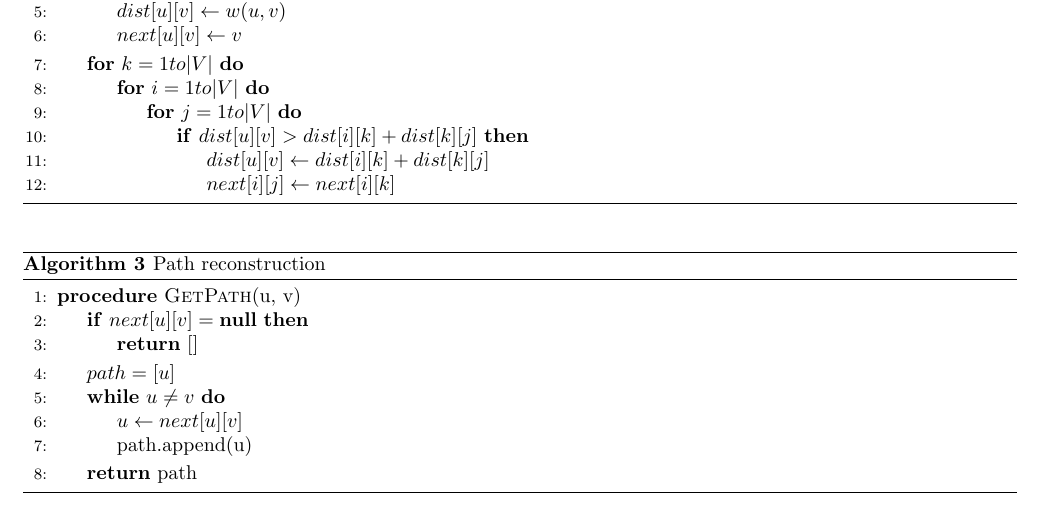
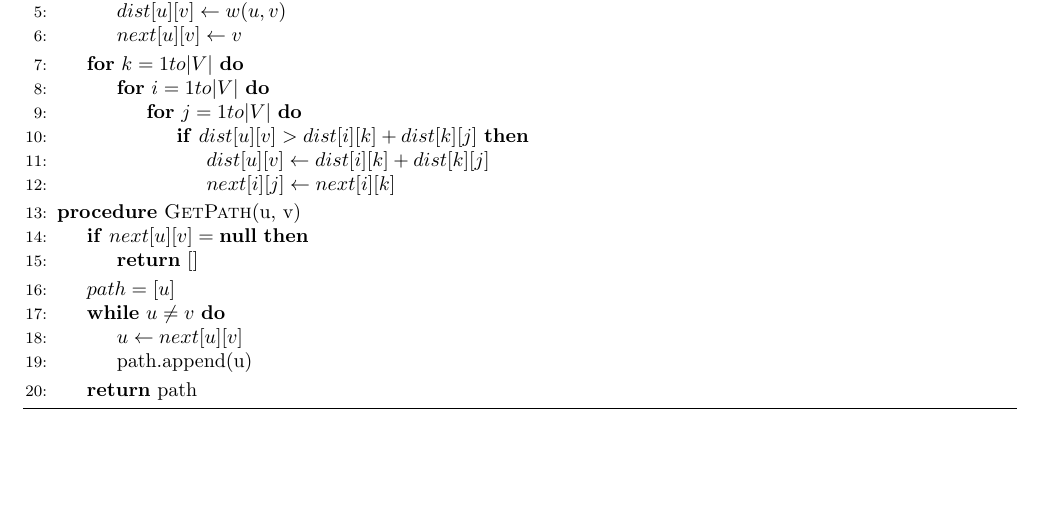
Before and after one commit to DreFlo/cal-proj-t08g01, a LaTeX document (Pseudocodigo/ff.tex): part of page 1 of 2, cut so that both start at the same text, the shorter picture padded with empty space. Compiled offline with pdfLaTeX.

Commit message:
Joined FW and Get Path

```diff
--- a/Pseudocodigo/ff.tex
+++ b/Pseudocodigo/ff.tex
@@ -64,13 +64,6 @@
 
 \EndProcedure
 
-\end{algorithmic}
-\end{algorithm}
-
-\begin{algorithm}[h]
-\caption{Path reconstruction}
-\begin{algorithmic}[1]
-
 \Procedure {GetPath}{u, v}
 
 \If{$next[u][v] = \textbf{null}$}
```
Also changed, not shown: Pseudocodigo/ff.pdf, 1 other file.
